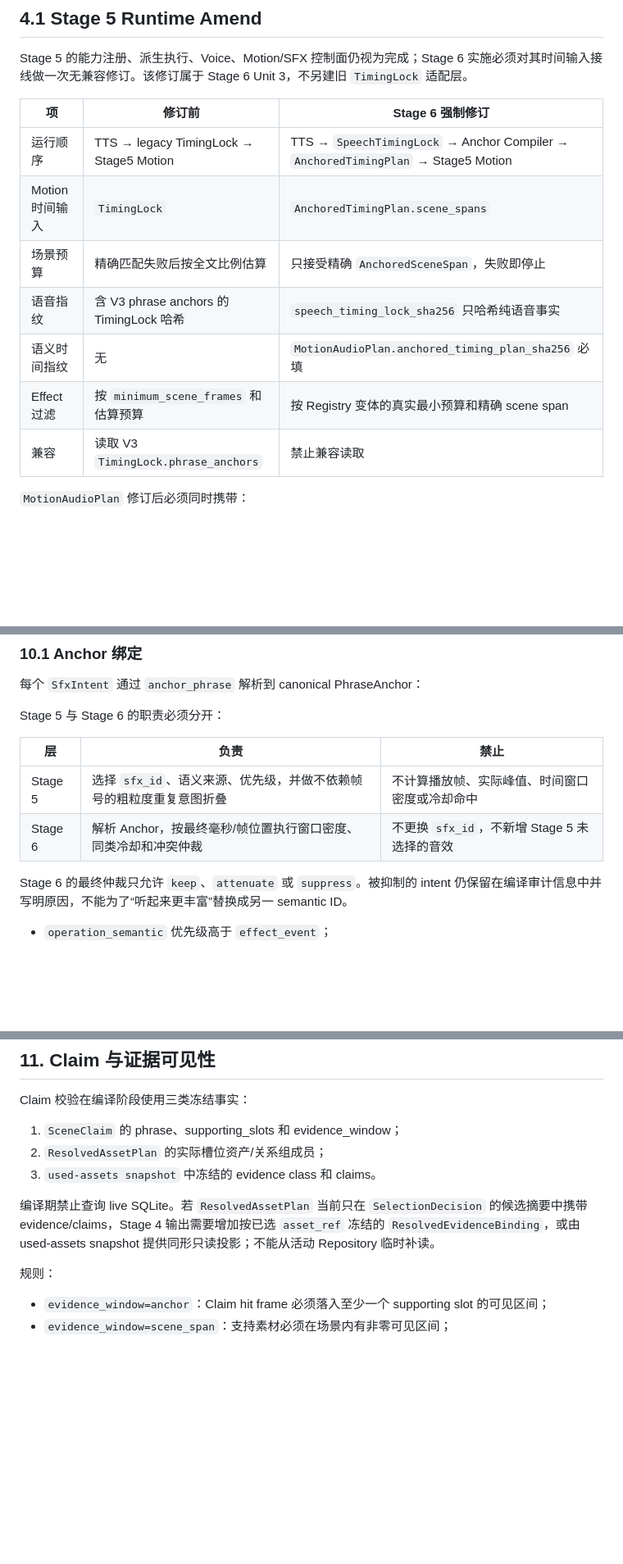
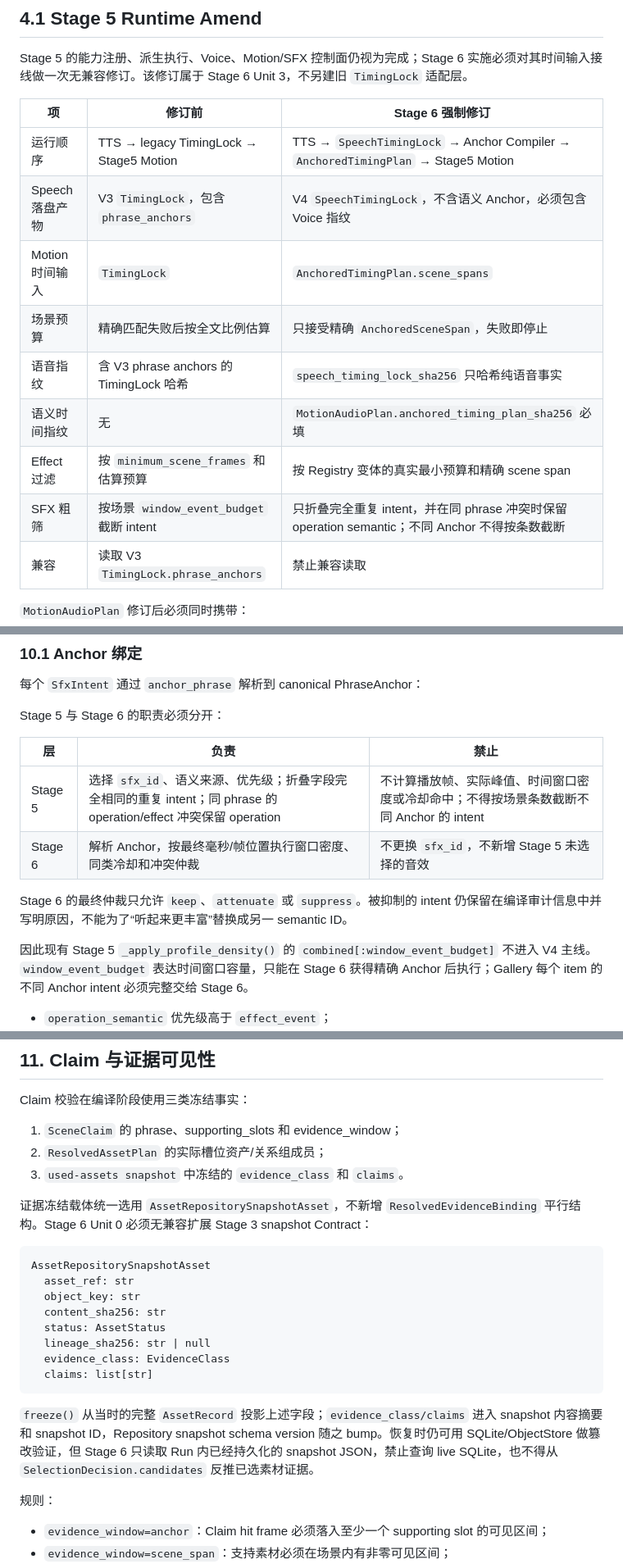
Before and after one commit to 60ke/video-agent, a Markdown page: docs/video_agent_v4_stage6_anchored_timing_compiler_and_remotion_adapter_design_20260718.md, 3 parts joined by grey strips. Shown at 82% size. GitHub-like rendering; blank space fills up the shorter version.

Commit message:
docs(v4): close Stage6 evidence and timing gaps

````diff
--- a/docs/video_agent_v4_stage6_anchored_timing_compiler_and_remotion_adapter_design_20260718.md
+++ b/docs/video_agent_v4_stage6_anchored_timing_compiler_and_remotion_adapter_design_20260718.md
@@ -98,11 +98,13 @@ Stage 5 的能力注册、派生执行、Voice、Motion/SFX 控制面仍视为
 | 项 | 修订前 | Stage 6 强制修订 |
 |---|---|---|
 | 运行顺序 | TTS → legacy TimingLock → Stage5 Motion | TTS → `SpeechTimingLock` → Anchor Compiler → `AnchoredTimingPlan` → Stage5 Motion |
+| Speech 落盘产物 | V3 `TimingLock`，包含 `phrase_anchors` | V4 `SpeechTimingLock`，不含语义 Anchor，必须包含 Voice 指纹 |
 | Motion 时间输入 | `TimingLock` | `AnchoredTimingPlan.scene_spans` |
 | 场景预算 | 精确匹配失败后按全文比例估算 | 只接受精确 `AnchoredSceneSpan`，失败即停止 |
 | 语音指纹 | 含 V3 phrase anchors 的 TimingLock 哈希 | `speech_timing_lock_sha256` 只哈希纯语音事实 |
 | 语义时间指纹 | 无 | `MotionAudioPlan.anchored_timing_plan_sha256` 必填 |
 | Effect 过滤 | 按 `minimum_scene_frames` 和估算预算 | 按 Registry 变体的真实最小预算和精确 scene span |
+| SFX 粗筛 | 按场景 `window_event_budget` 截断 intent | 只折叠完全重复 intent，并在同 phrase 冲突时保留 operation semantic；不同 Anchor 不得按条数截断 |
 | 兼容 | 读取 V3 `TimingLock.phrase_anchors` | 禁止兼容读取 |
 
 `MotionAudioPlan` 修订后必须同时携带：
@@ -717,10 +721,12 @@ Stage 5 与 Stage 6 的职责必须分开：
 
 | 层 | 负责 | 禁止 |
 |---|---|---|
-| Stage 5 | 选择 `sfx_id`、语义来源、优先级，并做不依赖帧号的粗粒度重复意图折叠 | 不计算播放帧、实际峰值、时间窗口密度或冷却命中 |
+| Stage 5 | 选择 `sfx_id`、语义来源、优先级；折叠字段完全相同的重复 intent；同 phrase 的 operation/effect 冲突保留 operation | 不计算播放帧、实际峰值、时间窗口密度或冷却命中；不得按场景条数截断不同 Anchor 的 intent |
 | Stage 6 | 解析 Anchor，按最终毫秒/帧位置执行窗口密度、同类冷却和冲突仲裁 | 不更换 `sfx_id`，不新增 Stage 5 未选择的音效 |
 
 Stage 6 的最终仲裁只允许 `keep`、`attenuate` 或 `suppress`。被抑制的 intent 仍保留在编译审计信息中并写明原因，不能为了“听起来更丰富”替换成另一 semantic ID。
+
+因此现有 Stage 5 `_apply_profile_density()` 的 `combined[:window_event_budget]` 不进入 V4 主线。`window_event_budget` 表达时间窗口容量，只能在 Stage 6 获得精确 Anchor 后执行；Gallery 每个 item 的不同 Anchor intent 必须完整交给 Stage 6。
 
 - `operation_semantic` 优先级高于 `effect_event`；
 - 同一语义事件只保留一个主音效；
@@ -772,9 +778,22 @@ Claim 校验在编译阶段使用三类冻结事实：
 
 1. `SceneClaim` 的 phrase、supporting_slots 和 evidence_window；
 2. `ResolvedAssetPlan` 的实际槽位资产/关系组成员；
-3. `used-assets snapshot` 中冻结的 evidence class 和 claims。
+3. `used-assets snapshot` 中冻结的 `evidence_class` 和 `claims`。
 
-编译期禁止查询 live SQLite。若 `ResolvedAssetPlan` 当前只在 `SelectionDecision` 的候选摘要中携带 evidence/claims，Stage 4 输出需要增加按已选 `asset_ref` 冻结的 `ResolvedEvidenceBinding`，或由 used-assets snapshot 提供同形只读投影；不能从活动 Repository 临时补读。
+证据冻结载体统一选用 `AssetRepositorySnapshotAsset`，不新增 `ResolvedEvidenceBinding` 平行结构。Stage 6 Unit 0 必须无兼容扩展 Stage 3 snapshot Contract：
+
+```text
+AssetRepositorySnapshotAsset
+  asset_ref: str
+  object_key: str
+  content_sha256: str
+  status: AssetStatus
+  lineage_sha256: str | null
+  evidence_class: EvidenceClass
+  claims: list[str]
+```
+
+`freeze()` 从当时的完整 `AssetRecord` 投影上述字段；`evidence_class/claims` 进入 snapshot 内容摘要和 snapshot ID，Repository snapshot schema version 随之 bump。恢复时仍可用 SQLite/ObjectStore 做篡改验证，但 Stage 6 只读取 Run 内已经持久化的 snapshot JSON，禁止查询 live SQLite，也不得从 `SelectionDecision.candidates` 反推已选素材证据。
 
 规则：
 
````
Also changed, not shown: other parts of docs/video_agent_v4_stage6_anchored_timing_compiler_and_remotion_adapter_design_20260718.md (+7 -1 lines), docs/v4_implementation_progress.md (+9 -6 lines), docs/video_agent_v4_stage3_repository_sqlite_migration_20260718.md (+18 -1 lines).
